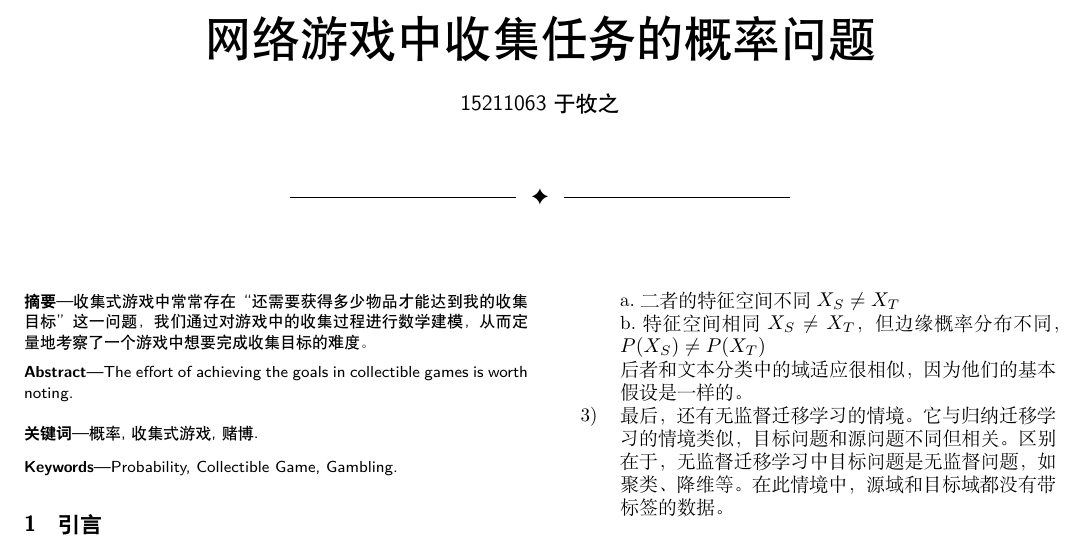
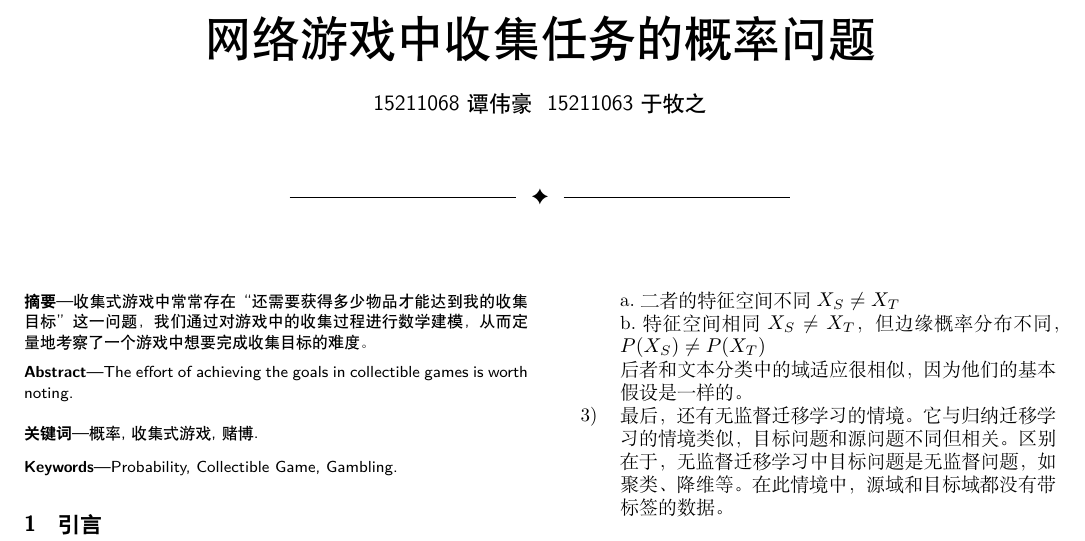
Before and after one commit to Aur3l14no/Essay_CollectibleGameProbabilities, a LaTeX paper (essay.tex): part of page 1 of 2, cut so that both start at the same text. Compiled offline with XeLaTeX.

Commit message:
just some scratch

```diff
--- a/essay.tex
+++ b/essay.tex
@@ -16,8 +16,7 @@
 
 \title{网络游戏中收集任务的概率问题}
 
-\author{15211068~谭伟豪}
-\author{15211063~于牧之}
+\author{15211068~谭伟豪~~15211063~于牧之}
 
 \maketitle
 
```
Also changed, not shown: essay.pdf.
